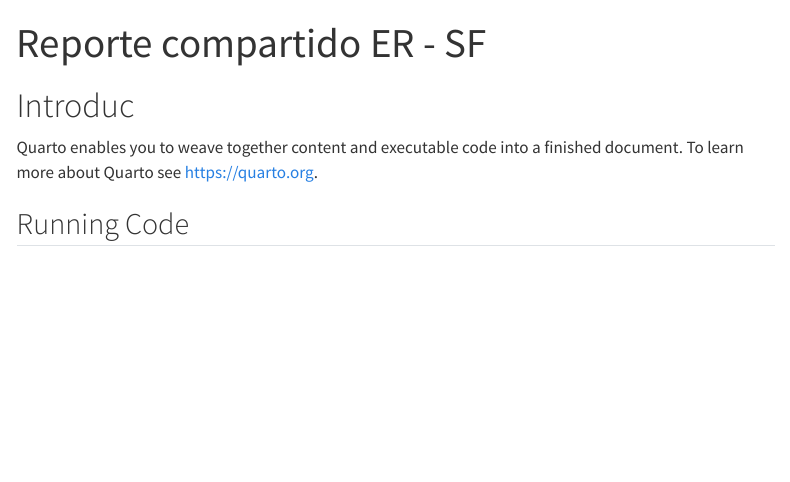
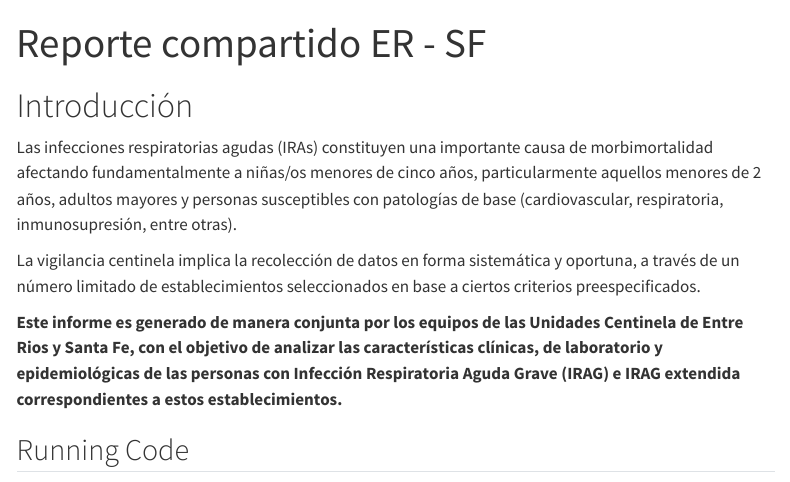
Before and after one commit to JWeberSala/ucirag_reporte_er_sf, a Quarto document (uc_irag_report.qmd): the page in a window 1100 px wide, from its top. Rendered offline with R 4.5, knitr and Pandoc in place of Quarto, with nearby package versions; menus at the side of the page are left out.

Commit message:
commit introduccion

```diff
--- a/uc_irag_report.qmd
+++ b/uc_irag_report.qmd
@@ -13,9 +13,13 @@ execute:
   echo: false
 ---
 
-# Introduc
+# Introducción
 
-Quarto enables you to weave together content and executable code into a finished document. To learn more about Quarto see <https://quarto.org>.
+Las infecciones respiratorias agudas (IRAs) constituyen una importante causa de morbimortalidad afectando fundamentalmente a niñas/os menores de cinco años, particularmente aquellos menores de 2 años, adultos mayores y personas susceptibles con patologías de base (cardiovascular, respiratoria, inmunosupresión, entre otras).
+
+La vigilancia centinela implica la recolección de datos en forma sistemática y oportuna, a través de un número limitado de establecimientos seleccionados en base a ciertos criterios preespecificados.
+
+**Este informe es generado de manera conjunta por los equipos de las Unidades Centinela de Entre Rios y Santa Fe, con el objetivo de analizar las características clínicas, de laboratorio y epidemiológicas de las personas con Infección Respiratoria Aguda Grave (IRAG) e IRAG extendida correspondientes a estos establecimientos.**
 
 ## Running Code
 
```
